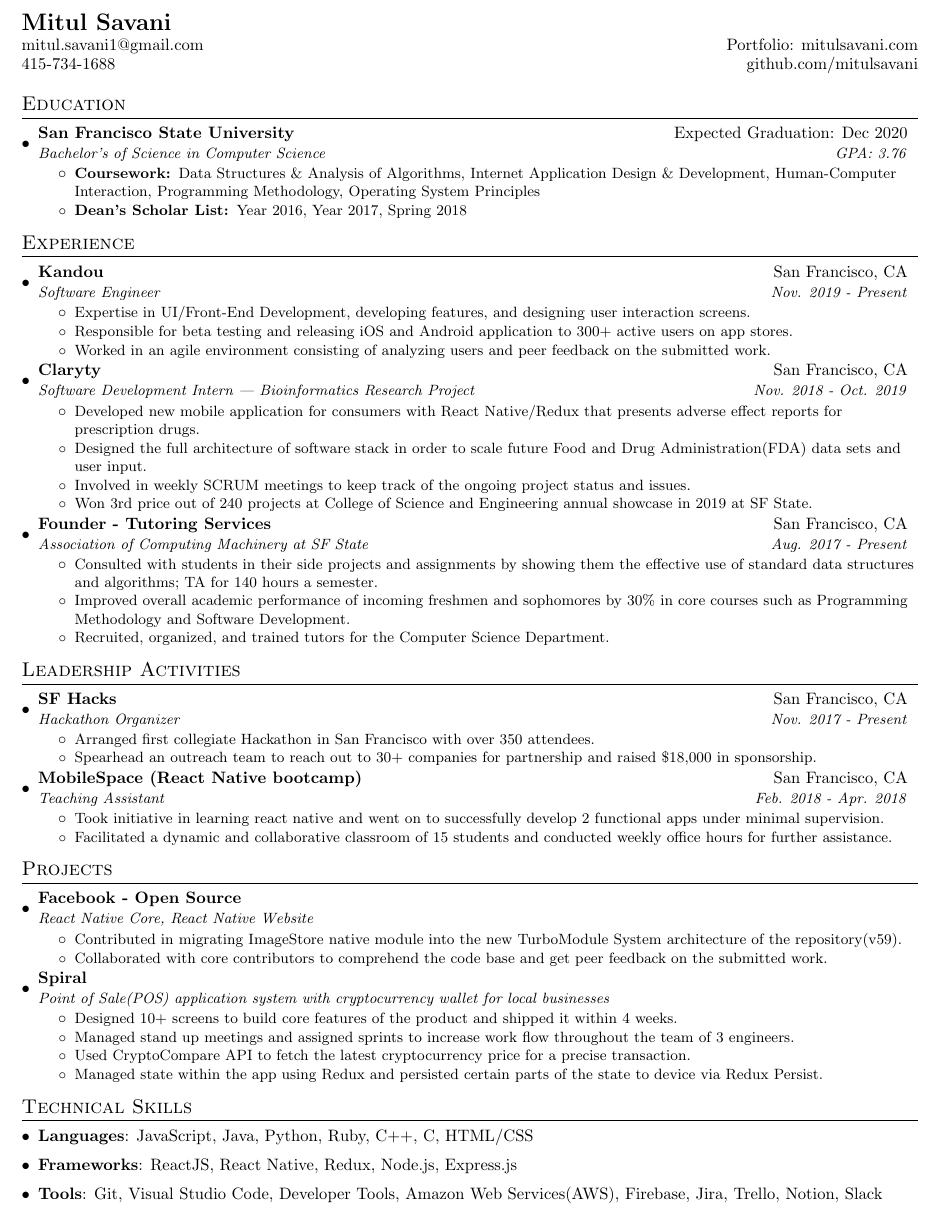
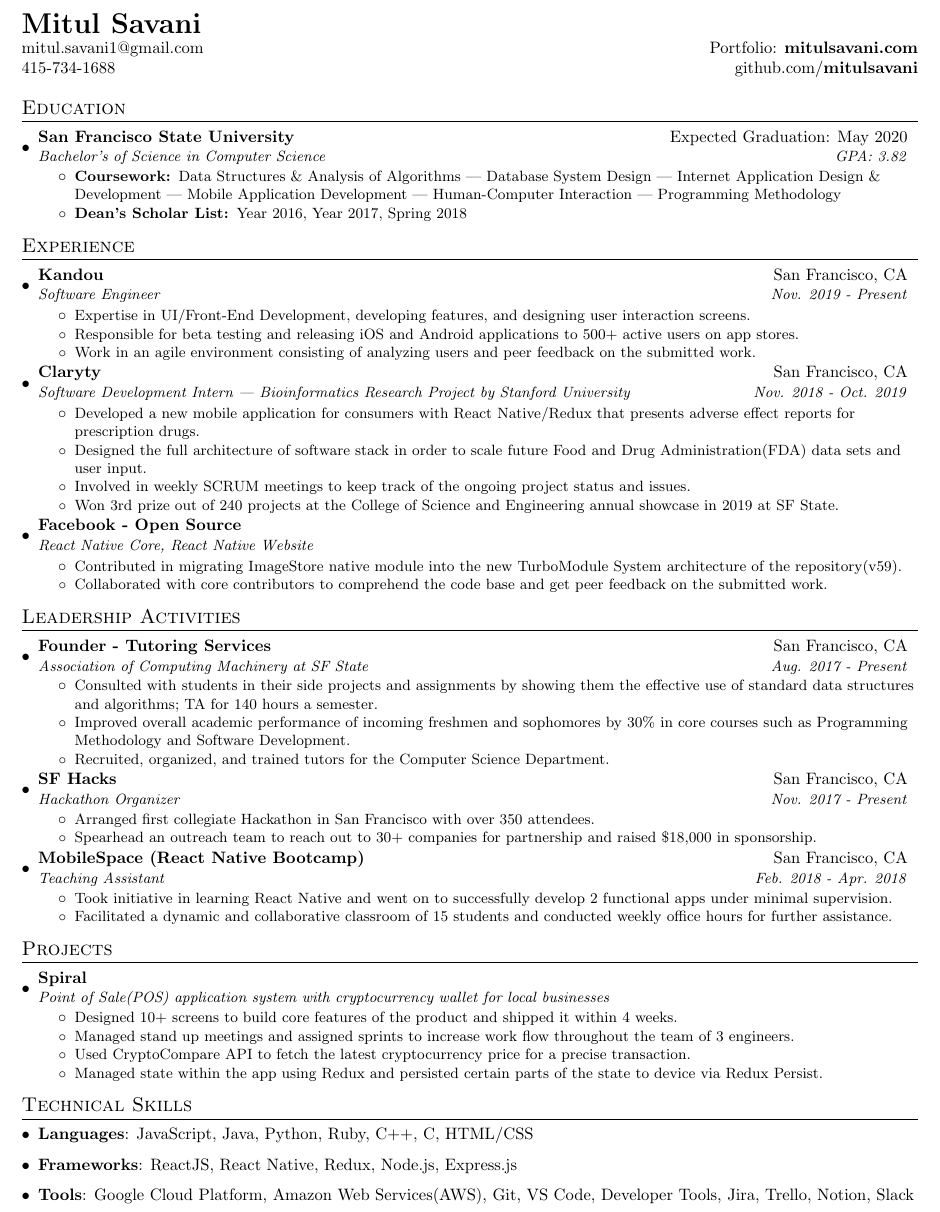
Before and after one commit to mitulsavani/cv, a LaTeX CV (resume.tex): part of the page, cut so that both start at the same text. Compiled offline with pdfLaTeX.

Commit message:
reorganized doc

```diff
--- a/resume.tex
+++ b/resume.tex
@@ -71,25 +71,24 @@
 \begin{document}
 %----------HEADING-----------------
 \begin{tabular*}{\textwidth}{l@{\extracolsep{\fill}}r}
-  \textbf{\href{http://mitulsavani.com/}{\Large Mitul Savani}} \\
-  \href{mailto:mitul.savani1@gmail.com}{mitul.savani1@gmail.com} & \href{https://mitulsavani.github.io/}{Portfolio: mitulsavani.com} \\
-  415-734-1688 & {\href{https://github.com/mitulsavani}{github.com/mitulsavani}} \\
+  \textbf{\href{http://mitulsavani.com/}{\LARGE Mitul Savani}} \\
+  \href{mailto:mitul.savani1@gmail.com}{mitul.savani1@gmail.com} & \href{https://mitulsavani.github.io/}{Portfolio: \textbf{mitulsavani.com}} \\
+  415-734-1688 & {\href{https://github.com/mitulsavani}{github.com/\textbf{mitulsavani}}} \\
 \end{tabular*}
 
 %-----------EDUCATION-----------------
 \section{Education}
   \resumeSubHeadingListStart
     \resumeSubheading
-      {San Francisco State University}{Expected Graduation: Dec 2020}
-      {Bachelor's of Science in Computer Science}{GPA: 3.76}
+      {San Francisco State University}{Expected Graduation: May 2020}
+      {Bachelor's of Science in Computer Science}{GPA: 3.82}
       \resumeItemListStart
         \resumeItem{Coursework: }
-          {Data Structures \& Analysis of Algorithms, Internet Application Design \& Development, Human-Computer Interaction, Programming Methodology, Operating System Principles}
-          \resumeItem{Dean's Scholar List: }
+          {Data Structures \& Analysis of Algorithms | Database System Design | Internet Application Design \& Development | Mobile Application Development | Human-Computer Interaction | Programming Methodology}
+      \resumeItem{Dean's Scholar List: }
           {Year 2016, Year 2017, Spring 2018}
-      \resumeItemListEnd
+    \resumeItemListEnd
 \resumeSubHeadingListEnd
-
 
 %-----------EXPERIENCE-----------------
 \section{Experience}
@@ -102,24 +101,40 @@
         \resumeItem{}
           {Expertise in UI/Front-End Development, developing features, and designing user interaction screens.}
         \resumeItem{}
-          {Responsible for beta testing and releasing iOS and Android application to 300+ active users on app stores.}
+          {Responsible for beta testing and releasing iOS and Android applications to 500+ active users on app stores.}
         \resumeItem{}
-          {Worked in an agile environment consisting of analyzing users and peer feedback on the submitted work.}
+          {Work in an agile environment consisting of analyzing users and peer feedback on the submitted work.}
       \resumeItemListEnd
 
     \resumeSubheading
       {Claryty}{San Francisco, CA}
-      {Software Development Intern | Bioinformatics Research Project}{Nov. 2018 - Oct. 2019}
+      {Software Development Intern | Bioinformatics Research Project by Stanford University}{Nov. 2018 - Oct. 2019}
       \resumeItemListStart
         \resumeItem{}
-          {Developed new mobile application for consumers with React Native/Redux that presents adverse effect reports for prescription drugs.}
+          {Developed a new mobile application for consumers with React Native/Redux that presents adverse effect reports for prescription drugs.}
         \resumeItem{}
           {Designed the full architecture of software stack in order to scale future Food and Drug Administration(FDA) data sets and user input.}
         \resumeItem{}
           {Involved in weekly SCRUM meetings to keep track of the ongoing project status and issues.}
         \resumeItem{}
-          {Won 3rd price out of 240 projects at College of Science and Engineering annual showcase in 2019 at SF State.}
+          {Won 3rd prize out of 240 projects at the College of Science and Engineering annual showcase in 2019 at SF State.}
       \resumeItemListEnd
+
+    \resumeSubheading
+      {Facebook - Open Source}{}
+      {React Native Core, React Native Website}{}
+      \resumeItemListStart
+        \resumeItem{}
+          {Contributed in migrating ImageStore native module into the new TurboModule System architecture of the repository(v59).}
+        \resumeItem{}
+          {Collaborated with core contributors to comprehend the code base and get peer feedback on the submitted work.}
+      \resumeItemListEnd
+
+  \resumeSubHeadingListEnd
+
+%-----------LEADERSHIP ACTIVITIES-----------------
+\section{Leadership Activities}
+  \resumeSubHeadingListStart
 
     \resumeSubheading
       {Founder  - Tutoring Services}{San Francisco, CA}
@@ -133,12 +148,6 @@
           {Recruited, organized, and trained tutors for the Computer Science Department.}
       \resumeItemListEnd
 
-  \resumeSubHeadingListEnd
-
-%-----------LEADERSHIP ACTIVITIES-----------------
-\section{Leadership Activities}
-  \resumeSubHeadingListStart
-
     \resumeSubheading
       {SF Hacks}{San Francisco, CA}
       {Hackathon Organizer}{Nov. 2017 - Present}
@@ -150,13 +159,13 @@
       \resumeItemListEnd
 
       \resumeSubheading
-      {MobileSpace (React Native bootcamp)}{San Francisco, CA}
+      {MobileSpace (React Native Bootcamp)}{San Francisco, CA}
       {Teaching Assistant}{Feb. 2018 - Apr. 2018}
       \resumeItemListStart
         \resumeItem{}
-          {Took initiative in learning react native and went on to successfully develop 2 functional apps under minimal supervision.}
+          {Took initiative in learning React Native and went on to successfully develop 2 functional apps under minimal supervision.}
         \resumeItem{}
-          {Facilitated a dynamic and collaborative classroom of 15 students and conducted weekly office hours for further assistance.}
+          {Facilitated a dynamic and collaborative classroom of 15 students and conducted weekly office hours  for further assistance.}
       \resumeItemListEnd
 
    \resumeSubHeadingListEnd
@@ -164,16 +173,6 @@
 %-----------PROJECTS-----------------
 \section{Projects}
   \resumeSubHeadingListStart
-
-     \resumeSubheading
-      {Facebook - Open Source}{}
-      {React Native Core, React Native Website}{}
-      \resumeItemListStart
-        \resumeItem{}
-          {Contributed in migrating ImageStore native module into the new TurboModule System architecture of the repository(v59).}
-        \resumeItem{}
-          {Collaborated with core contributors to comprehend the code base and get peer feedback on the submitted work.}
-      \resumeItemListEnd
 
     \resumeSubheading
       {Spiral}{}
@@ -190,24 +189,19 @@
       \resumeItemListEnd
   \resumeSubHeadingListEnd
 
-
 %--------PROGRAMMING SKILLS------------
 \section{Technical Skills}
  \resumeSubHeadingListStart
     \item{
      \textbf{Languages}{: JavaScript, Java, Python, Ruby, C++, C, HTML/CSS}
     }
- \resumeSubHeadingListEnd
- \resumeSubHeadingListStart
-   \item{
+    \item{
      \textbf{Frameworks}{: ReactJS, React Native, Redux, Node.js, Express.js}
+    }
+    \item{
+     \textbf{Tools}{: Google Cloud Platform, Amazon Web Services(AWS), Git, VS Code, Developer Tools, Jira, Trello, Notion, Slack}
     }
  \resumeSubHeadingListEnd
 
- \resumeSubHeadingListStart
-    \item{
-     \textbf{Tools}{: Git, Visual Studio Code, Developer Tools, Amazon Web Services(AWS), Firebase, Jira, Trello, Notion, Slack}
-    }
- \resumeSubHeadingListEnd
 
 \end{document}
```
